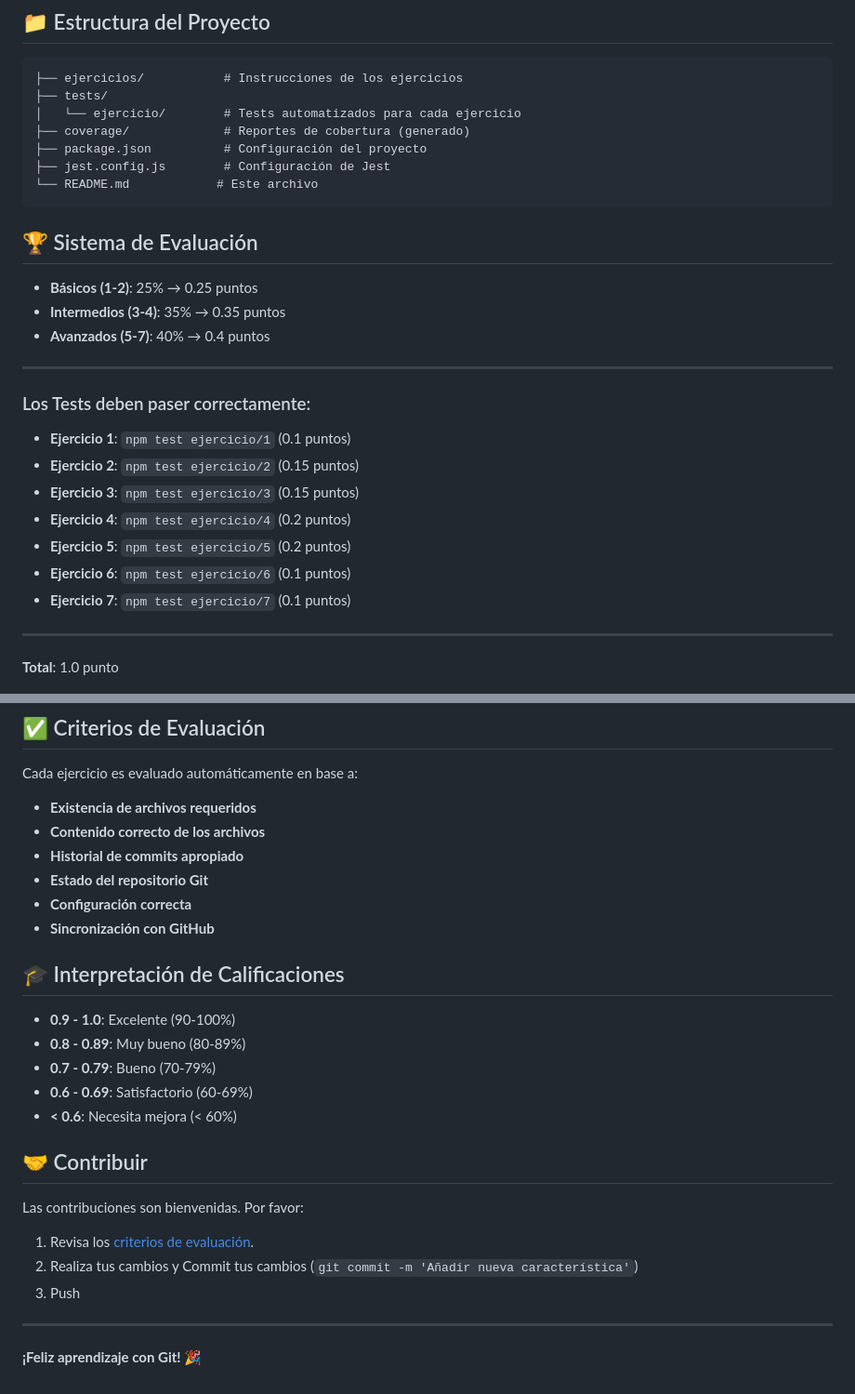
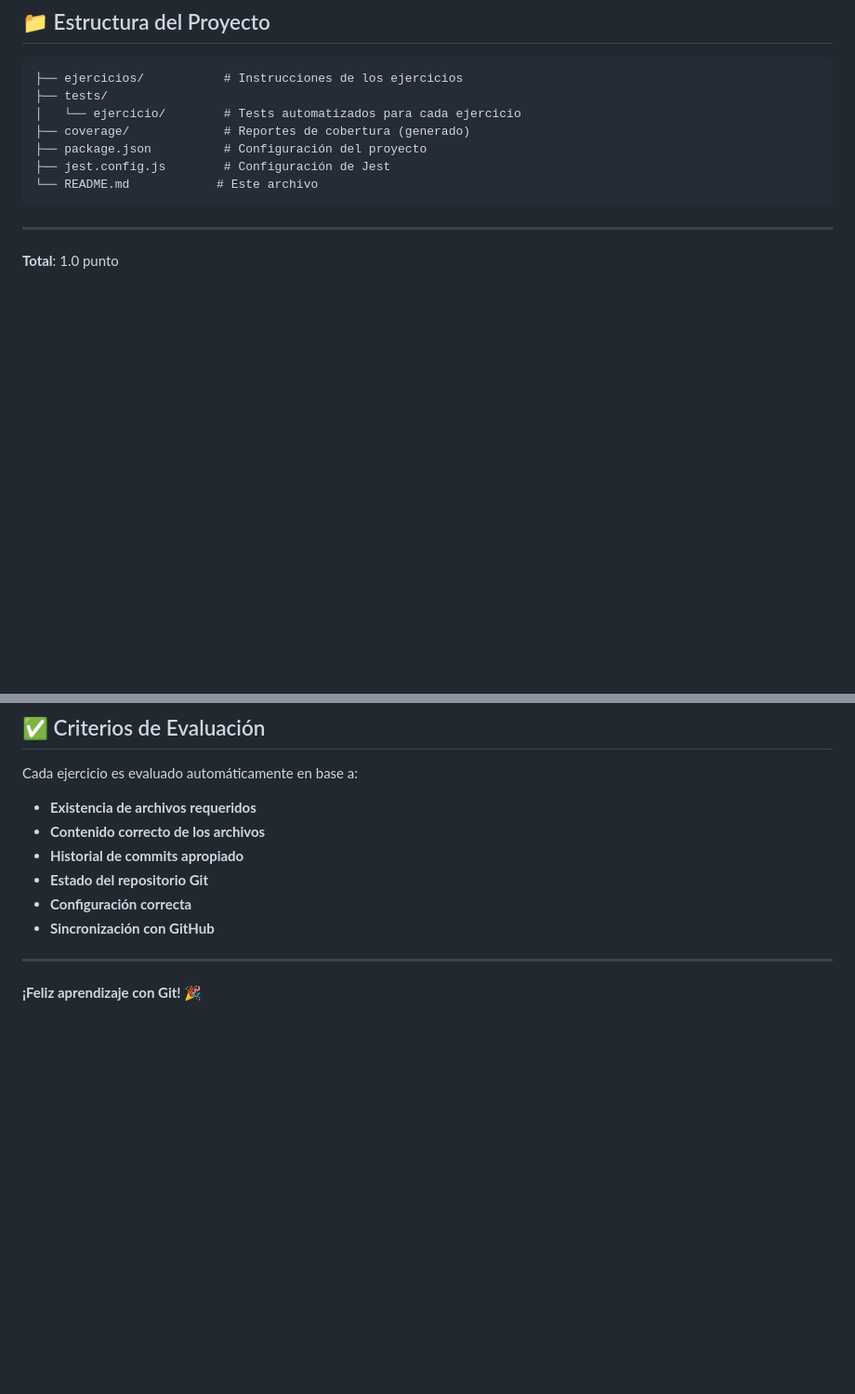
Before and after one commit to mackenson2604/EjerciciosProgramacionIII, a Markdown page: README.md, 2 parts joined by grey strips. Shown at 93% size. Drawn GitHub-style; blank space fills up the shorter version.

Commit message:
Listo para generar práctica.

````diff
--- a/README.md
+++ b/README.md
@@ -106,23 +106,6 @@ npm run test:coverage
 ├── jest.config.js        # Configuración de Jest
 └── README.md            # Este archivo
 ```
-
-## 🏆 Sistema de Evaluación
-
-- **Básicos (1-2)**: 25% → 0.25 puntos
-- **Intermedios (3-4)**: 35% → 0.35 puntos
-- **Avanzados (5-7)**: 40% → 0.4 puntos
----
-
-### Los Tests deben paser correctamente:
-
-- **Ejercicio 1**: `npm test ejercicio/1` (0.1 puntos)
-- **Ejercicio 2**: `npm test ejercicio/2` (0.15 puntos)
-- **Ejercicio 3**: `npm test ejercicio/3` (0.15 puntos)
-- **Ejercicio 4**: `npm test ejercicio/4` (0.2 puntos)
-- **Ejercicio 5**: `npm test ejercicio/5` (0.2 puntos)
-- **Ejercicio 6**: `npm test ejercicio/6` (0.1 puntos)
-- **Ejercicio 7**: `npm test ejercicio/7` (0.1 puntos)
 ---
 
 **Total**: 1.0 punto
@@ -138,21 +121,6 @@ Cada ejercicio es evaluado automáticamente en base a:
 - **Configuración correcta**
 - **Sincronización con GitHub**
 
-## 🎓 Interpretación de Calificaciones
-
-- **0.9 - 1.0**: Excelente (90-100%)
-- **0.8 - 0.89**: Muy bueno (80-89%)
-- **0.7 - 0.79**: Bueno (70-79%)
-- **0.6 - 0.69**: Satisfactorio (60-69%)
-- **< 0.6**: Necesita mejora (< 60%)
-
-## 🤝 Contribuir
-
-Las contribuciones son bienvenidas. Por favor:
-
-1. Revisa los [criterios de evaluación](#criterios-de-evaluacion).
-2. Realiza tus cambios y Commit tus cambios (`git commit -m 'Añadir nueva característica'`)
-3. Push
 ---
 
 **¡Feliz aprendizaje con Git! 🎉**
````
